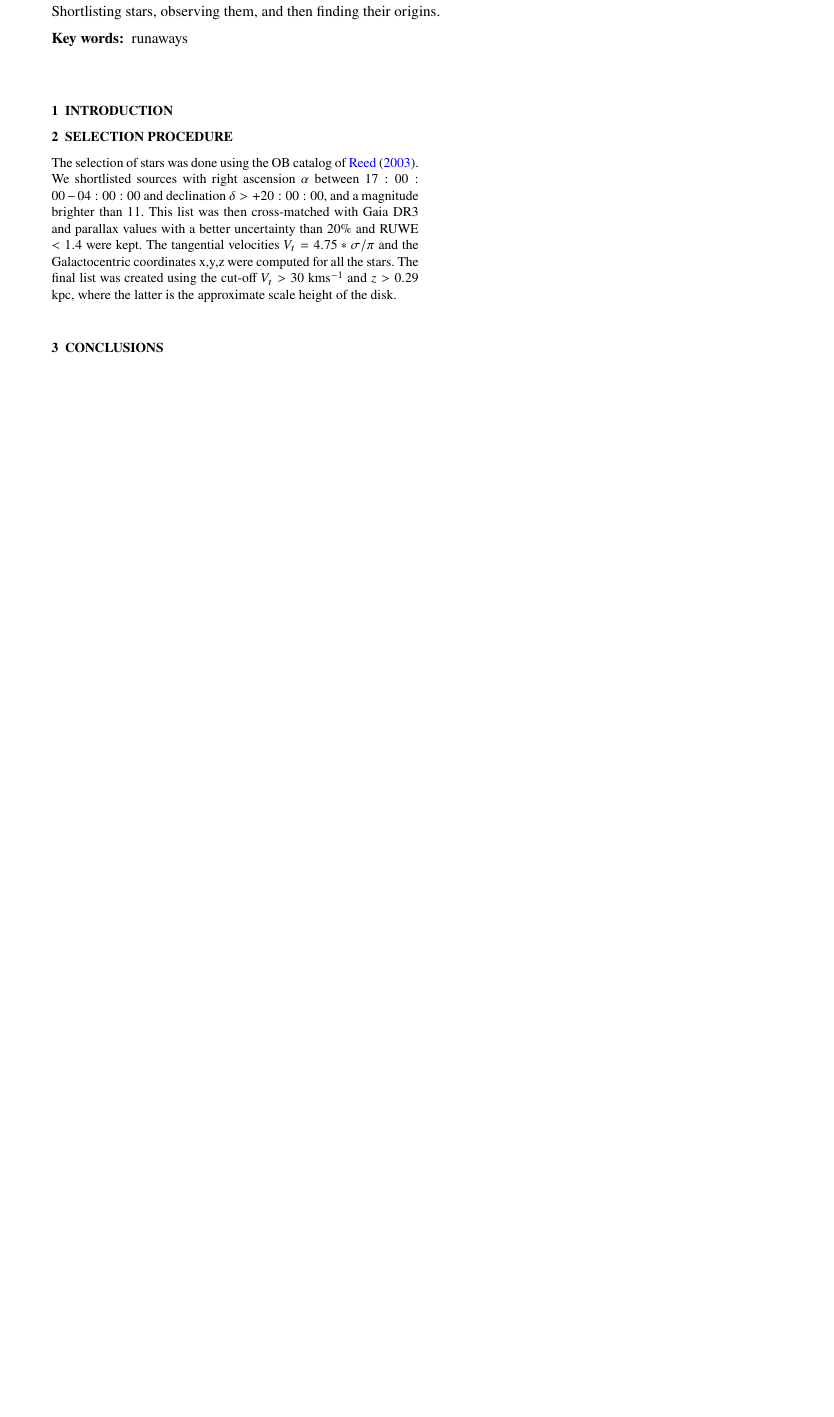
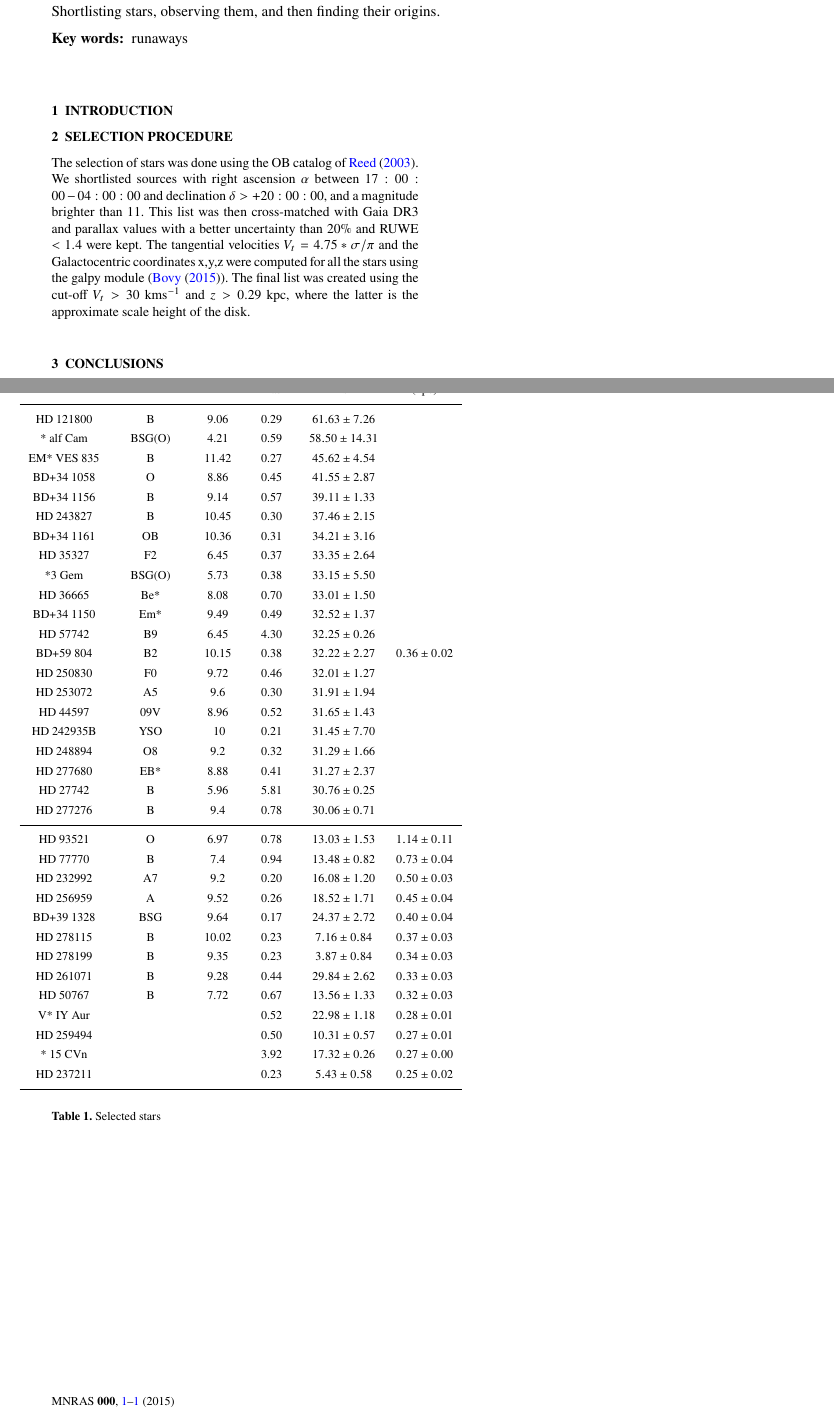
Before and after one commit to aakashbhat/Runawas_ondrejov, a LaTeX paper (overleaf/runaways_ondrejov.tex): part of the page before the commit and two parts of pages 1 and 2 of 2 after it, the two joined at a grey line, cut so that both start at the same text, the shorter picture padded with empty space. Compiled offline with pdfLaTeX.

Commit message:
Updates from Overleaf

```diff
--- a/overleaf/runaways_ondrejov.tex
+++ b/overleaf/runaways_ondrejov.tex
@@ -110,5 +110,5 @@ runaways
 
 \section{Selection Procedure}
 
-The selection of stars was done using the OB catalog of \citet{2003AJ....125.2531R}. We shortlisted sources with right ascension $\alpha$ between $17:00:00-04:00:00$ and declination $\delta>+20:00:00$, and a magnitude brighter than 11. This list was then cross-matched with Gaia DR3 and parallax values with a better uncertainty than 20\% and RUWE $<1.4$ were kept. The tangential velocities $V_{t}=4.75*\sigma/\pi$ and the Galactocentric coordinates x,y,z were computed for all the stars. The final list was created using the cut-off $V_{t}>30$ kms$^{-1}$ and $z>0.29$ kpc, where the latter is the approximate scale height of the disk.
+The selection of stars was done using the OB catalog of \citet{2003AJ....125.2531R}. We shortlisted sources with right ascension $\alpha$ between $17:00:00-04:00:00$ and declination $\delta>+20:00:00$, and a magnitude brighter than 11. This list was then cross-matched with Gaia DR3 and parallax values with a better uncertainty than 20\% and RUWE $<1.4$ were kept. The tangential velocities $V_{t}=4.75*\sigma/\pi$ and the Galactocentric coordinates x,y,z were computed for all the stars using the galpy module (\cite{2015ApJS..216...29B}). The final list was created using the cut-off $V_{t}>30$ kms$^{-1}$ and $z>0.29$ kpc, where the latter is the approximate scale height of the disk.
 
@@ -115 +116,6 @@ The selection of stars was done using the OB catalog of \citet{2003AJ....125.253
 
+ \begin{center}
+%\scriptsize
+\renewcommand{\arraystretch}{1.3}
+\hspace*{-1cm}
+\begin{tabular}{c c c c c c}
@@ -116,3 +126,46 @@ The selection of stars was done using the OB catalog of \citet{2003AJ....125.253
+\hline
+HD 121800 & B&9.06&0.29 & $61.63\pm 7.26$ &\\
+* alf Cam& BSG(O)&4.21&0.59& $58.50\pm 14.31$ &\\
+EM* VES  835& B&11.42& 0.27& $45.62\pm 4.54$ &\\
+BD+34 1058 &O&8.86 &0.45 & $41.55 \pm  2.87$&\\
+BD+34 1156 & B&9.14& 0.57& $39.11 \pm  1.33$&\\
+HD 243827 &B&10.45 & 0.30 & $37.46 \pm 2.15$&\\
+BD+34 1161&OB&10.36& 0.31& $34.21 \pm 3.16$&\\
+HD 35327 &F2&6.45& 0.37 & $33.35 \pm 2.64$ &\\
+*3 Gem & BSG(O)&5.73 &0.38 & $33.15 \pm 5.50$&\\
+HD 36665 & Be* & 8.08& 0.70 & $33.01 \pm 1.50$&\\
+BD+34 1150 & Em* &9.49& 0.49& $32.52 \pm 1.37$ &\\
+HD 57742 &B9&6.45& 4.30 & $32.25 \pm  0.26$& \\
+BD+59 804&B2&10.15& 0.38 & $32.22 \pm  2.27$&$0.36 \pm 0.02$\\
+HD 250830 & F0	&9.72&0.46& $32.01 \pm  1.27$&\\
+HD 253072 & A5&	9.6&0.30 & $31.91 \pm  1.94$& \\
+HD 44597 &09V&	8.96 &0.52 & $31.65 \pm 1.43$&\\
+HD 242935B &YSO	&~10 &0.21 & $31.45 \pm  7.70$&\\
+HD 248894&O8&9.2 & 0.32  &$31.29 \pm  1.66$&\\
+HD 277680 &EB*	&8.88 &0.41&  $31.27\pm 2.37$& \\
+HD  27742 &B &5.96 &5.81& $30.76 \pm 0.25 $&\\
+HD 277276&B	&9.4 & 0.78&$30.06\pm 0.71$&\\
+\hline
+HD 93521 &O	&6.97 &0.78& $13.03\pm 1.53$& $1.14\pm 0.11$\\
+HD 77770 &B	&7.4& 0.94 & $13.48\pm 0.82$& $0.73 \pm 0.04$\\
+HD 232992 &A7&9.2& 0.20 & $16.08\pm 1.20$& $0.50\pm 0.03$\\
+HD 256959 &A&9.52& 0.26 & $18.52\pm 1.71$& $0.45 \pm 0.04$\\
+BD+39 1328&BSG&9.64 &  0.17 & $24.37  \pm    2.72$ & $0.40 \pm 0.04$\\
+HD 278115&B	&10.02&  0.23 &  $7.16  \pm    0.84$ & $0.37 \pm 0.03$\\
+HD 278199&B	&9.35&  0.23 &  $3.87   \pm   0.84$ & $ 0.34 \pm 0.03$\\
+HD 261071&B	&9.28 &  0.44 & $29.84  \pm    2.62$ & $0.33  \pm 0.03$\\
+HD  50767&B	&7.72 &  0.67 & $13.56  \pm    1.33$ & $0.32 \pm 0.03$\\
+V* IY Aur &&   &  0.52 & $22.98 \pm     1.18$ & $0.28  \pm 0.01$\\
+HD 259494 &&   &  0.50 & $10.31   \pm   0.57$ & $0.27 \pm 0.01$\\
+*  15 CVn  &&  &  3.92 & $17.32  \pm    0.26$ & $0.27 \pm 0.00$\\
+HD 237211  &&  &  0.23 &  $5.43 \pm     0.58$ & $0.25 \pm 0.02$\\
+
+\hline
+\end{tabular}
+\caption{Selected stars}
+ \label{tab:significance}
+\end{center}
+\end{table}
 \section{Conclusions}
 
 
```
Also changed, not shown: overleaf/examples.bib (+19 -0 lines), overleaf/runaways_ondrejov.tex (5 more changed lines).
